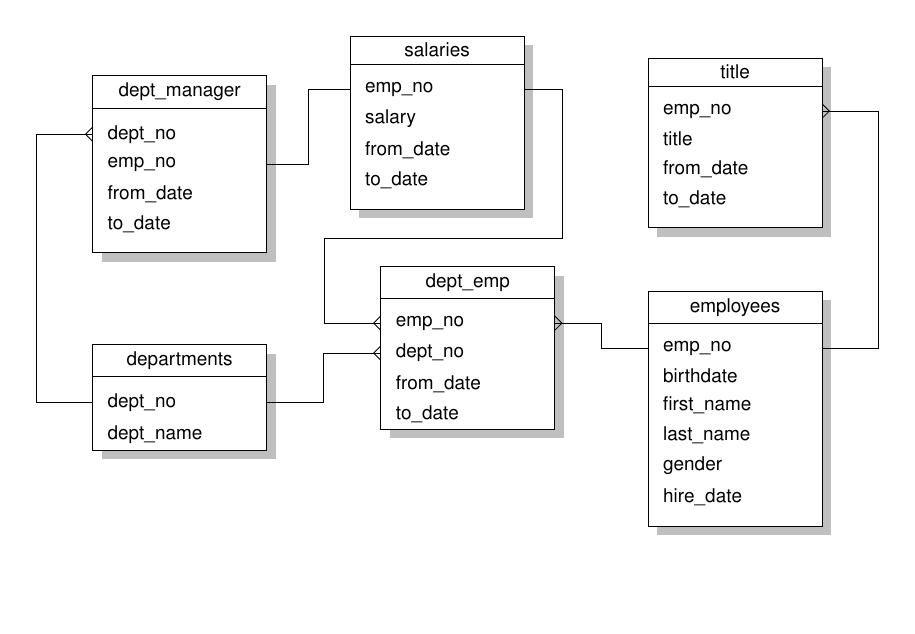
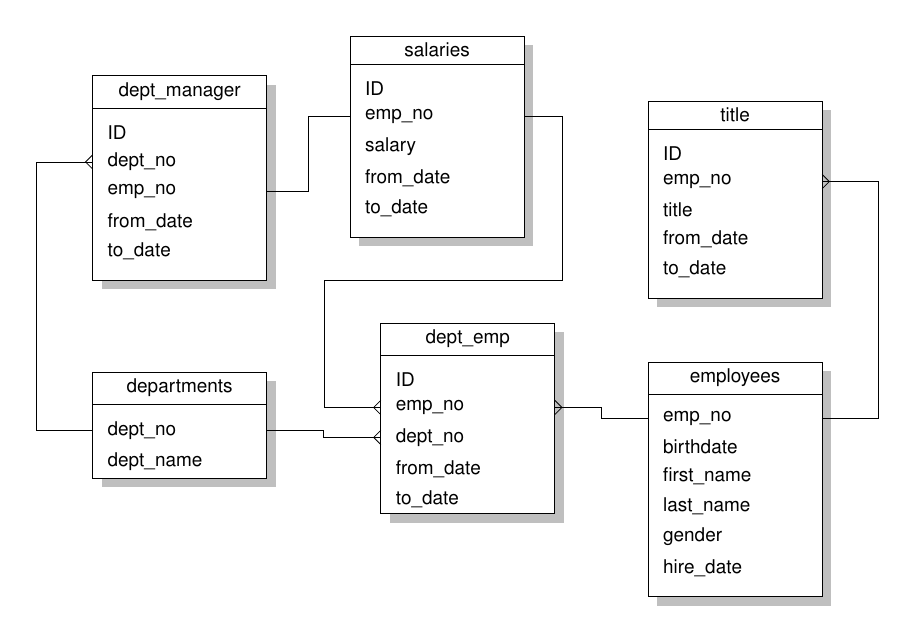
Before and after one commit to HolsteinZahler/sql-challenge, a LaTeX figure (erd.tex): the whole page, the shorter picture padded with empty space. Compiled offline with pdfLaTeX.

Commit message:
Updated ERD

```diff
--- a/erd.tex
+++ b/erd.tex
@@ -103,6 +103,7 @@
 \matrix [entity={salaries}, above right=4.5cm and 3cm of departments, entity anchor=salaries-emp_no]  {
 	\entitynamenode{salaries}
     \properties{
+		ID,
         emp_no,
         salary,
         from_date,
@@ -110,9 +111,10 @@
     }
 };
 
-\matrix [entity={dept-emp}, below right=2cm and -1cm of salaries, entity anchor=dept-emp-emp_no]  {
+\matrix [entity={dept-emp}, below right=3cm and -1cm of salaries, entity anchor=dept-emp-emp_no]  {
 	\entitynamenode{dept{\_}emp}
     \properties{
+		ID,
         emp_no,
         dept_no,
         from_date,
@@ -135,6 +137,7 @@
 \matrix [entity={title}, above=of employees, entity anchor=title-emp_no]  {
 	\entitynamenode{title}
     \properties{
+		ID,
         emp_no,
         title,
         from_date,
@@ -145,6 +148,7 @@
 \matrix [entity={dept-manager}, above=of departments, entity anchor=dept-manager-emp_no]  {
 	\entitynamenode{dept{\_}manager}
     \properties{
+		ID,
     	dept_no,
         emp_no,
         from_date,
@@ -158,7 +162,7 @@
 \draw [many to one] (dept-emp-emp_no) to (employees-emp_no);
 \draw [one to many] (employees-emp_no.east) -- ++(1.0cm,0) |- (title-emp_no);
 %\draw [one to one]  (dept-emp-emp_no.west) -- ++(-1.0cm,0)  |- (salaries-emp_no.west)  ;
-\draw [many to one]  (dept-emp-emp_no.west) -- ++(-1.0cm,0) -- ++(0,1.5)  -- ++(4.2,0) |- (salaries-emp_no.east);
+\draw [many to one]  (dept-emp-emp_no.west) -- ++(-1.0cm,0) -- ++(0,2.25)  -- ++(4.2,0) |- (salaries-emp_no.east);
 \draw [one to one]  (dept-manager-emp_no) to (salaries-emp_no);
 \draw [one to many]  (departments-dept_no.west)  -- ++(-1.0cm,0) |- (dept-manager-dept_no.west);
 %\draw [many to one] (Sales-perkey)     to (Period-perkey);
```
Also changed, not shown: erd.pdf, erd.png.
